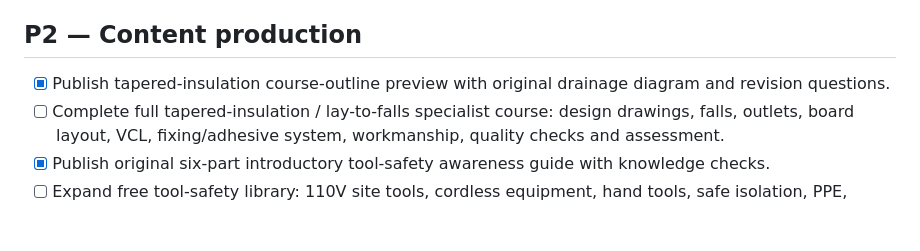
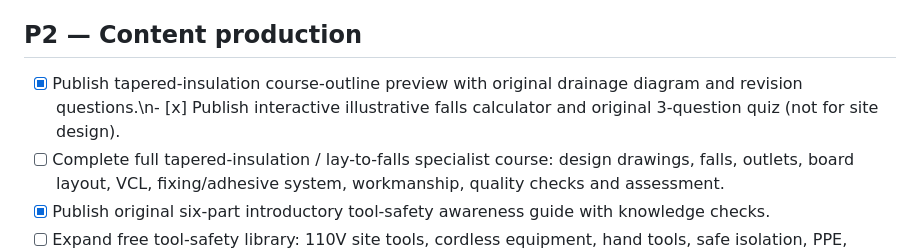
Before and after one commit to jonespm1975-cpu/flatoutbuiltuproofing, a Markdown page: PROJECT_ACTION_PLAN.md, the part around the change. Rendered like a GitHub page; blank space fills up the shorter version.

```diff
--- a/PROJECT_ACTION_PLAN.md
+++ b/PROJECT_ACTION_PLAN.md
@@ -24,7 +24,7 @@ Status: Training only; roofing lead generation OFF. No new live charges authoris
 - [ ] Test accessibility, loading speed, navigation hotspot placement and broken links.
 
 ## P2 — Content production
-- [x] Publish tapered-insulation course-outline preview with original drainage diagram and revision questions.
+- [x] Publish tapered-insulation course-outline preview with original drainage diagram and revision questions.\n- [x] Publish interactive illustrative falls calculator and original 3-question quiz (not for site design).
 - [ ] Complete full tapered-insulation / lay-to-falls specialist course: design drawings, falls, outlets, board layout, VCL, fixing/adhesive system, workmanship, quality checks and assessment.
 - [x] Publish original six-part introductory tool-safety awareness guide with knowledge checks.
 - [ ] Expand free tool-safety library: 110V site tools, cordless equipment, hand tools, safe isolation, PPE, inspections, fire and work-at-height awareness.
```
